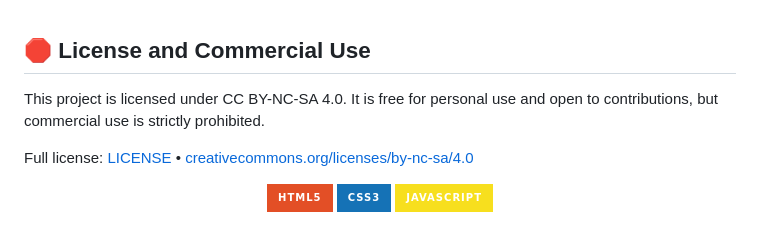
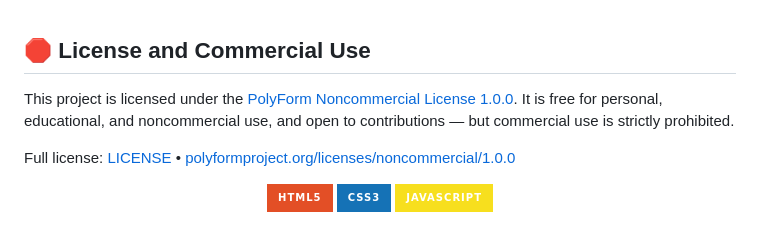
Before and after one commit to harishkumar59/readlog-claude, a Markdown page: README.md, the part around the change. Drawn GitHub-style; badges without logos.

Commit message:
Revise license section in README.md
Updated license information to reflect the PolyForm Noncommercial License 1.0.0 and provided relevant links.

```diff
--- a/README.md
+++ b/README.md
@@ -1,8 +1,8 @@
 ## 🛑 License and Commercial Use
 
-This project is licensed under CC BY-NC-SA 4.0. It is free for personal use and open to contributions, but commercial use is strictly prohibited.
+This project is licensed under the [PolyForm Noncommercial License 1.0.0](./LICENSE). It is free for personal, educational, and noncommercial use, and open to contributions — but commercial use is strictly prohibited.
 
-Full license: [LICENSE](./LICENSE) • [creativecommons.org/licenses/by-nc-sa/4.0](https://creativecommons.org/licenses/by-nc-sa/4.0/)
+Full license: [LICENSE](./LICENSE) • [polyformproject.org/licenses/noncommercial/1.0.0](https://polyformproject.org/licenses/noncommercial/1.0.0)
 
 <p align="center">
   <img src="https://img.shields.io/badge/HTML5-E34F26?style=for-the-badge&logo=html5&logoColor=white" alt="HTML5"/>
```
